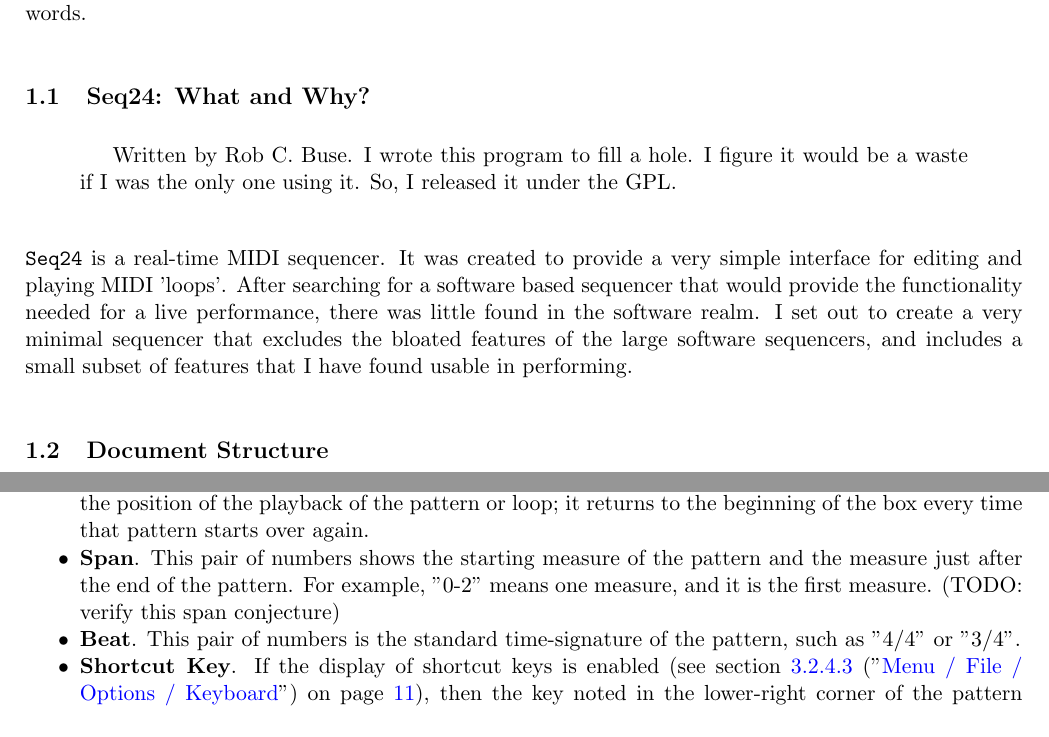
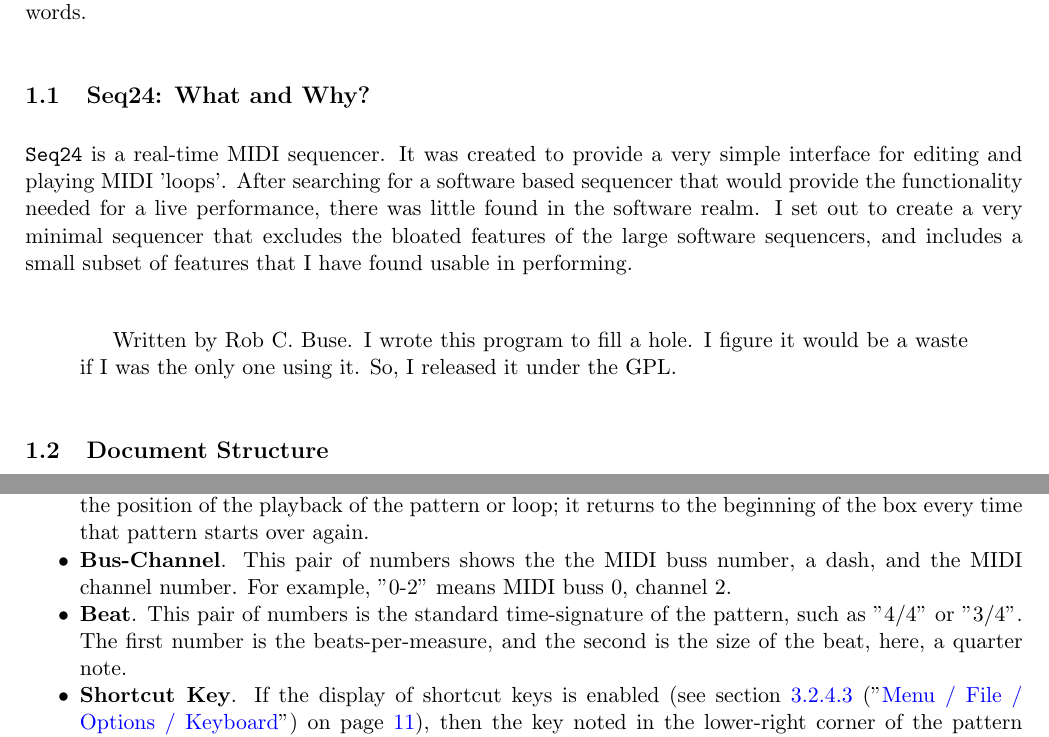
Before and after one commit to ahlstromcj/seq24-doc, a LaTeX document (tex/seq24-user-manual.tex, which reads tex/seq24_patterns_panel.tex): two parts of pages 4 and 17 of 53, joined at a grey line, cut so that both start at the same text. Compiled offline with pdfLaTeX.

Commit message:
Fixed mistake in pattern channel/buss documentation.

```diff
--- a/tex/seq24-user-manual.tex
+++ b/tex/seq24-user-manual.tex
@@ -99,12 +99,6 @@
 \subsection{Seq24: What and Why?}
 \label{subsec:introduction_seq24_vs_others}
 
-   \begin{quotation}
-      Written by Rob C. Buse.  I wrote this program to fill a
-      hole.  I figure it would be a waste if I was the only one
-      using it.  So, I released it under the GPL.
-   \end{quotation}
-
    \texttt{Seq24} is a real-time MIDI sequencer. It was created to
    provide a very simple interface for editing and playing
    MIDI 'loops'. After searching for a software based
--- a/tex/seq24_patterns_panel.tex
+++ b/tex/seq24_patterns_panel.tex
@@ -173,16 +173,16 @@
          tracks the position of the playback of the pattern or loop; it
          returns to the beginning of the box every time that pattern starts
          over again.
-      \item \textbf{Span}.
-         \index{pattern!span}
-         This pair of numbers shows the starting measure of the pattern and
-         the measure just after the end of the pattern.
-         For example, "0-2" means one measure, and it is the first measure.
-         \index{todo!verify span conjecture} (TODO:  verify this span conjecture)
+      \item \textbf{Bus-Channel}.
+         \index{pattern!bus-channel}
+         This pair of numbers shows the the MIDI buss number, a dash, and
+         the MIDI channel number.
+         For example, "0-2" means MIDI buss 0, channel 2.
       \item \textbf{Beat}.
          \index{pattern!beat}
          This pair of numbers is the standard time-signature of the pattern,
-         such as "4/4" or "3/4".
+         such as "4/4" or "3/4".  The first number is the beats-per-measure,
+         and the second is the size of the beat, here, a quarter note.
       \item \textbf{Shortcut Key}.
          If the display of shortcut keys is enabled (see
          \sectionref{paragraph:seq24_menu_file_options_keyboard}),
```
Also changed, not shown: tex/seq24_pattern_editor.tex (+3 -2 lines), tex/yoshimi-docs-structure.tex (+8 -1 lines), tex/seq24-user-manual.tex (6 more changed lines), tex/seq24_patterns_panel.tex (8 more changed lines).
